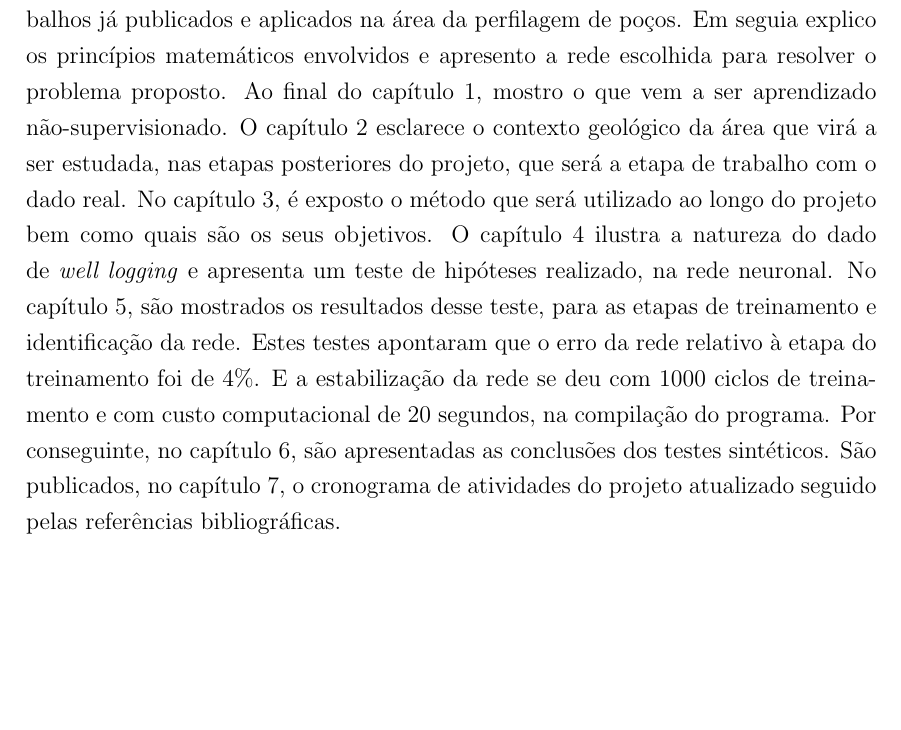
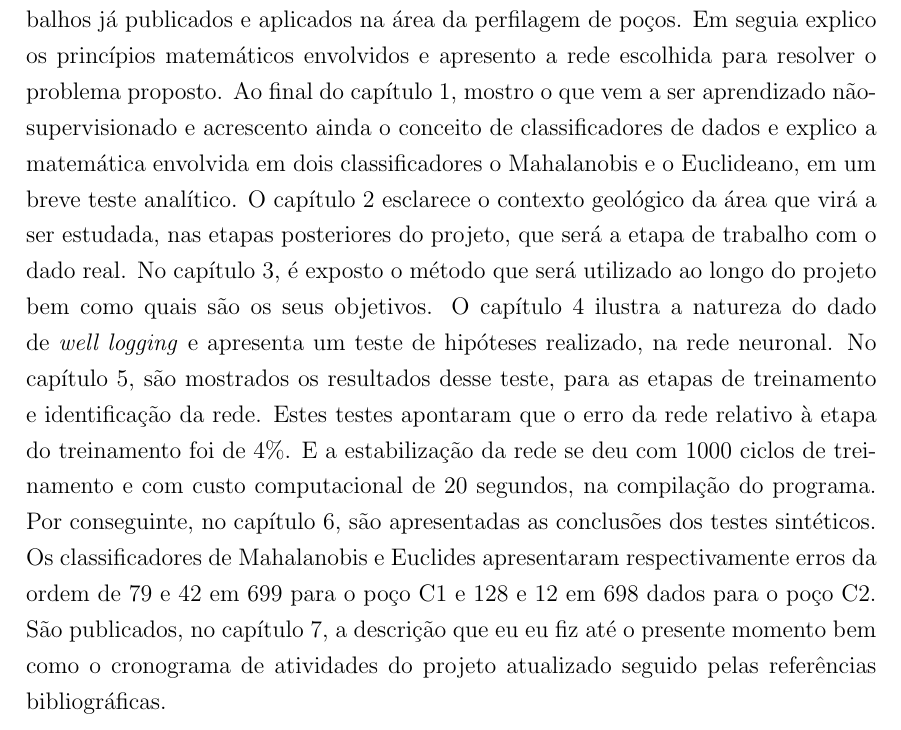
Before and after one commit to VictorCarreira/Relatorio2018-1, a LaTeX thesis (Latex/manuscript.tex, which reads Latex/resumo.tex): part of page 2 of 47, cut so that both start at the same text, the shorter picture padded with empty space. Compiled offline with pdfLaTeX.

Commit message:
Adding the latest version of resumo.tex report

```diff
--- a/Latex/resumo.tex
+++ b/Latex/resumo.tex
@@ -1,5 +1,5 @@
 \begin{abstract}
 
-Apresenta-se, neste relatório, o que foi desenvolvido até o presente momento do projeto de doutorado sobre a aplicação da inteligência artificial no reconhecimento de padrões litológicos. Primeiramente, é apresentado a motivação da obra. Posteriormente, é explicado o que vem a ser redes neuronais e ainda apresento trabalhos já publicados e aplicados na área da perfilagem de poços. Em seguia explico os princípios matemáticos envolvidos e apresento a rede escolhida para resolver o problema proposto. Ao final do capítulo $1$, mostro o que vem a ser aprendizado não-supervisionado. O capítulo $2$ esclarece o contexto geológico da área que virá a ser estudada, nas etapas posteriores do projeto, que será a etapa de trabalho com o dado real. No capítulo $3$, é exposto o método que será utilizado ao longo do projeto bem como quais são os seus objetivos. O capítulo $4$ ilustra a natureza do dado de \textit{well logging} e apresenta um teste de hipóteses realizado, na rede neuronal. No capítulo $5$, são mostrados os resultados desse teste, para as etapas de treinamento e identificação da rede. Estes testes apontaram que o erro da rede relativo à etapa do treinamento foi de $4\%$. E a estabilização da rede se deu com $1000$ ciclos de treinamento e com custo computacional de $20$ segundos, na compilação do programa.  Por conseguinte, no capítulo $6$, são apresentadas as conclusões dos testes sintéticos. São publicados, no capítulo $7$,  o cronograma de atividades do projeto atualizado seguido pelas referências bibliográficas.
+Apresenta-se, neste relatório, o que foi desenvolvido até o presente momento do projeto de doutorado sobre a aplicação da inteligência artificial no reconhecimento de padrões litológicos. Primeiramente, é apresentado a motivação da obra. Posteriormente, é explicado o que vem a ser redes neuronais e ainda apresento trabalhos já publicados e aplicados na área da perfilagem de poços. Em seguia explico os princípios matemáticos envolvidos e apresento a rede escolhida para resolver o problema proposto. Ao final do capítulo $1$, mostro o que vem a ser aprendizado não-supervisionado e acrescento ainda o conceito de classificadores de dados e explico a matemática envolvida em dois classificadores o Mahalanobis e o Euclideano, em um breve teste analítico. O capítulo $2$ esclarece o contexto geológico da área que virá a ser estudada, nas etapas posteriores do projeto, que será a etapa de trabalho com o dado real. No capítulo $3$, é exposto o método que será utilizado ao longo do projeto bem como quais são os seus objetivos. O capítulo $4$ ilustra a natureza do dado de \textit{well logging} e apresenta um teste de hipóteses realizado, na rede neuronal. No capítulo $5$, são mostrados os resultados desse teste, para as etapas de treinamento e identificação da rede. Estes testes apontaram que o erro da rede relativo à etapa do treinamento foi de $4\%$. E a estabilização da rede se deu com $1000$ ciclos de treinamento e com custo computacional de $20$ segundos, na compilação do programa.  Por conseguinte, no capítulo $6$, são apresentadas as conclusões dos testes sintéticos. Os classificadores de Mahalanobis e Euclides apresentaram respectivamente erros da ordem de $79$ e $42$ em $699$ para o poço C$1$ e $128$ e $12$ em $698$ dados para o poço C$2$. São publicados, no capítulo $7$,  a descrição que eu eu fiz até o presente momento bem como o cronograma de atividades do projeto atualizado seguido pelas referências bibliográficas.
 
 \end{abstract}
```
